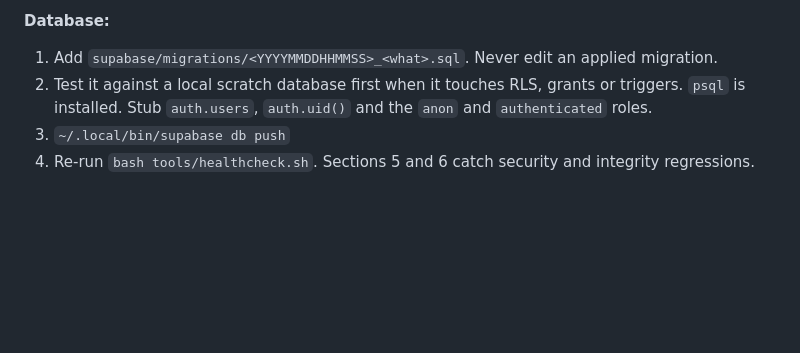
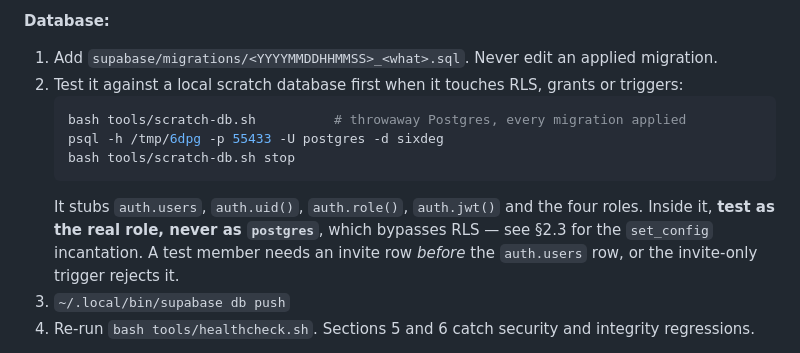
Before and after one commit to edgeoinnovations-resources/6DegreesBeta, a Markdown page: CLAUDE.md, the part around the change. Rendered like a GitHub page; blank space fills up the shorter version.

Commit message:
Point the session protocol at tools/scratch-db.sh
Co-Authored-By: Claude Opus 5 (1M context) <noreply@anthropic.com>
Claude-Session: https://claude.ai/code/session_01VdmWnq6WfcaMHxQ3Sn3pvV

````diff
--- a/CLAUDE.md
+++ b/CLAUDE.md
@@ -105,8 +105,16 @@ menu and on the sign-in screen. Ask for it whenever someone reports a bug.
 **Database:**
 1. Add `supabase/migrations/<YYYYMMDDHHMMSS>_<what>.sql`. Never edit an applied migration.
 2. Test it against a local scratch database first when it touches RLS, grants or
-   triggers. `psql` is installed. Stub `auth.users`, `auth.uid()` and the `anon` and
-   `authenticated` roles.
+   triggers:
+   ```bash
+   bash tools/scratch-db.sh          # throwaway Postgres, every migration applied
+   psql -h /tmp/6dpg -p 55433 -U postgres -d sixdeg
+   bash tools/scratch-db.sh stop
+   ```
+   It stubs `auth.users`, `auth.uid()`, `auth.role()`, `auth.jwt()` and the four
+   roles. Inside it, **test as the real role, never as `postgres`**, which bypasses
+   RLS — see §2.3 for the `set_config` incantation. A test member needs an invite
+   row *before* the `auth.users` row, or the invite-only trigger rejects it.
 3. `~/.local/bin/supabase db push`
 4. Re-run `bash tools/healthcheck.sh`. Sections 5 and 6 catch security and integrity regressions.
 
````
